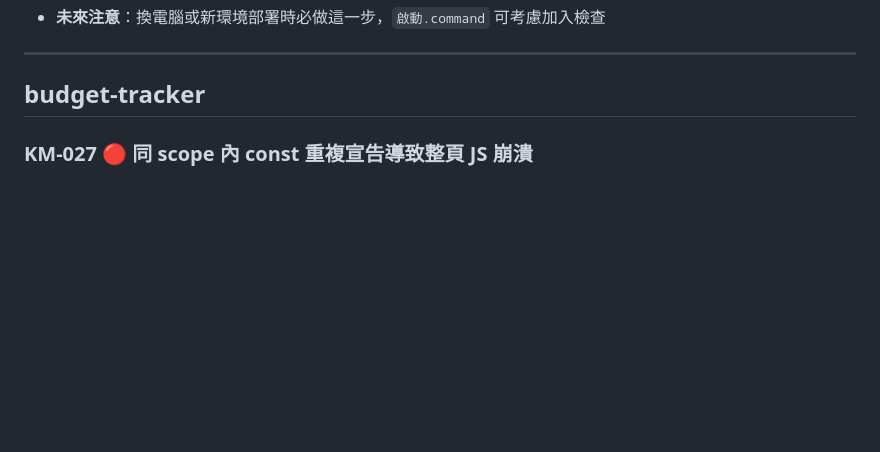
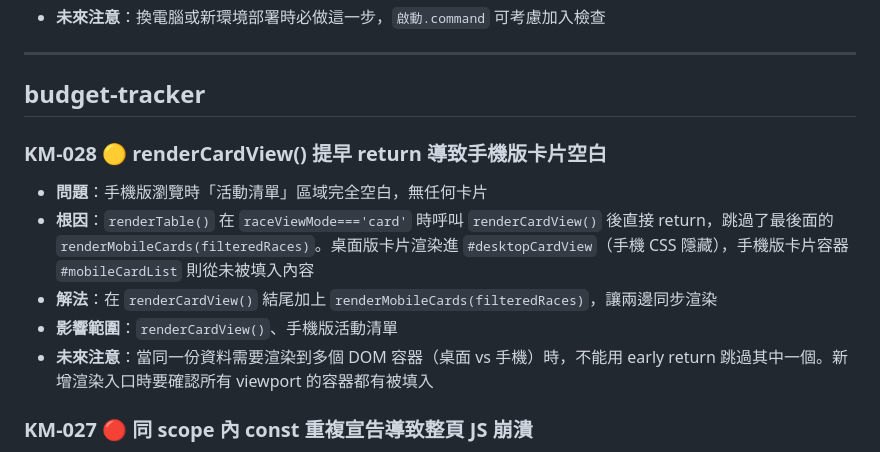
Before and after one commit to newcomicer/my-workflow-tools, a Markdown page: KM.md, the part around the change. Drawn GitHub-style; blank space fills up the shorter version.

Commit message:
docs: KM-028 card mode 手機版卡片空白的踩坑紀錄
Co-Authored-By: Claude Opus 4.6 <noreply@anthropic.com>

```diff
--- a/KM.md
+++ b/KM.md
@@ -34,6 +34,13 @@
 ---
 
 ## budget-tracker
+
+### KM-028 🟡 renderCardView() 提早 return 導致手機版卡片空白
+- **問題**：手機版瀏覽時「活動清單」區域完全空白，無任何卡片
+- **根因**：`renderTable()` 在 `raceViewMode==='card'` 時呼叫 `renderCardView()` 後直接 return，跳過了最後面的 `renderMobileCards(filteredRaces)`。桌面版卡片渲染進 `#desktopCardView`（手機 CSS 隱藏），手機版卡片容器 `#mobileCardList` 則從未被填入內容
+- **解法**：在 `renderCardView()` 結尾加上 `renderMobileCards(filteredRaces)`，讓兩邊同步渲染
+- **影響範圍**：`renderCardView()`、手機版活動清單
+- **未來注意**：當同一份資料需要渲染到多個 DOM 容器（桌面 vs 手機）時，不能用 early return 跳過其中一個。新增渲染入口時要確認所有 viewport 的容器都有被填入
 
 ### KM-027 🔴 同 scope 內 const 重複宣告導致整頁 JS 崩潰
 - **問題**：部署後頁面卡在「連接資料庫中…」，所有功能失效
```
